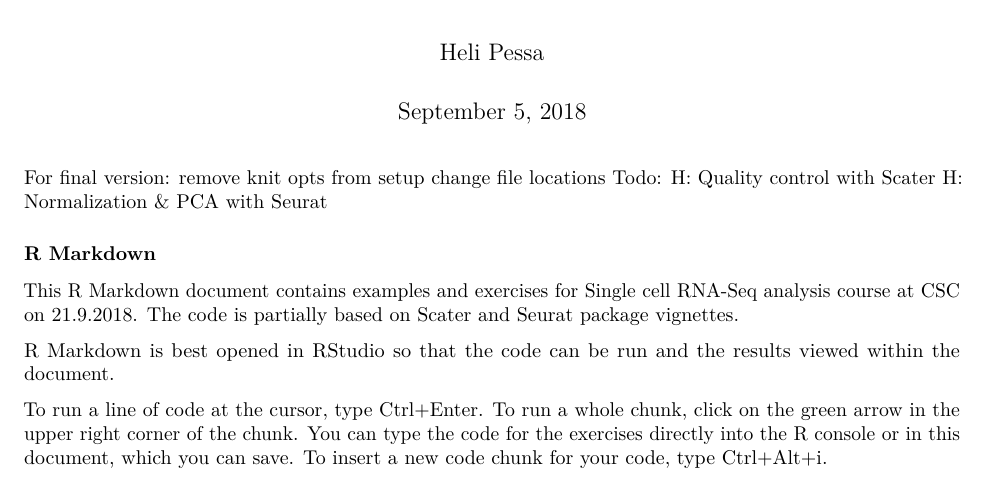
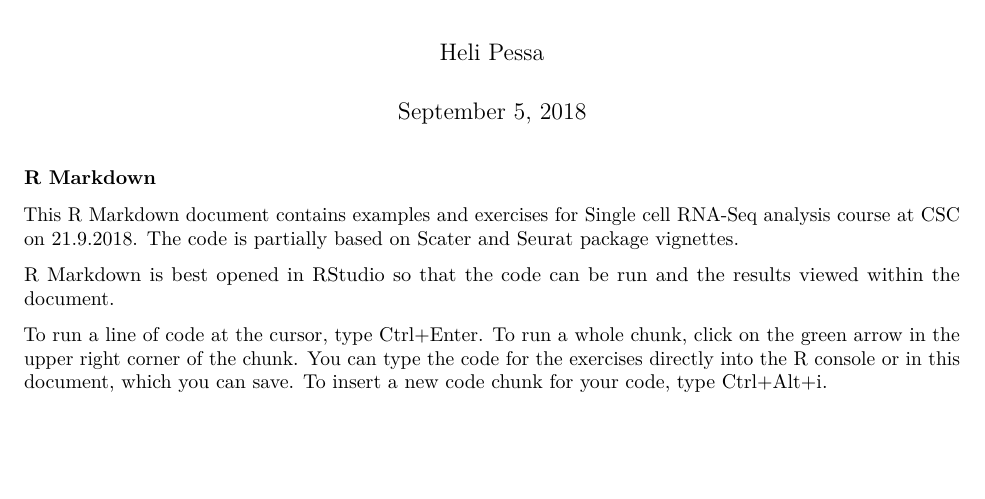
Before and after one commit to bishwaG/Single-cell-RNA-seq-data-analysis-2018, an R Markdown document (session1-scater-seurat.Rmd): part of page 1 of 6, cut so that both start at the same text, the shorter picture padded with empty space. Rendered offline with R 4.5, knitr and Pandoc, then LaTeX, with nearby package versions; some code elsewhere in the file could not run offline.

Commit message:
final change

```diff
--- a/session1-scater-seurat.Rmd
+++ b/session1-scater-seurat.Rmd
@@ -5,12 +5,6 @@ date: "September 5, 2018"
 output: pdf_document
 ---
 
-For final version:
-remove knit opts from setup
-change file locations
-Todo:
-H: Quality control with Scater
-H: Normalization & PCA with Seurat
 
 ### R Markdown
 
```
Also changed, not shown: session1-scater-seurat.Rmd (3 more changed lines).
